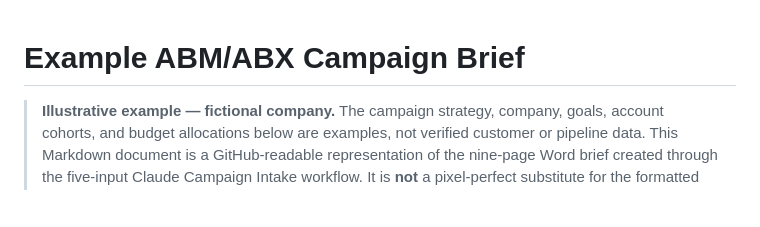
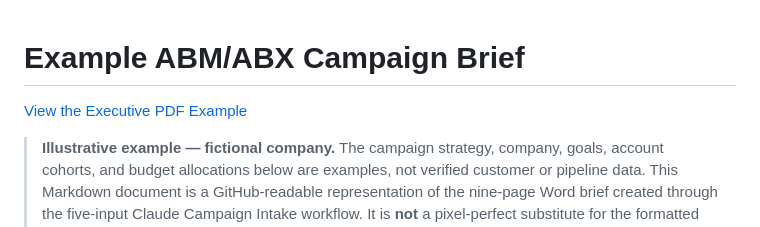
Before and after one commit to barbarabasquill/ai-powered-abm-command-center, a Markdown page: examples/EXAMPLE_ABM_ABX_CAMPAIGN_BRIEF.md, the part around the change. Drawn GitHub-style; blank space fills up the shorter version.

Commit message:
Add link to Executive PDF Example in campaign brief

```diff
--- a/examples/EXAMPLE_ABM_ABX_CAMPAIGN_BRIEF.md
+++ b/examples/EXAMPLE_ABM_ABX_CAMPAIGN_BRIEF.md
@@ -1,4 +1,5 @@
 # Example ABM/ABX Campaign Brief
+[View the Executive PDF Example](EXAMPLE_ABM_ABX_CAMPAIGN_BRIEF.pdf)
 
 > **Illustrative example — fictional company.** The campaign strategy, company, goals, account cohorts, and budget allocations below are examples, not verified customer or pipeline data. This Markdown document is a GitHub-readable representation of the nine-page Word brief created through the five-input Claude Campaign Intake workflow. It is **not** a pixel-perfect substitute for the formatted Word/PDF output.
 
```
